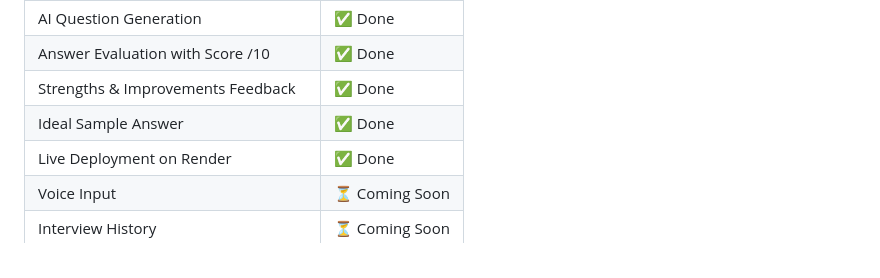
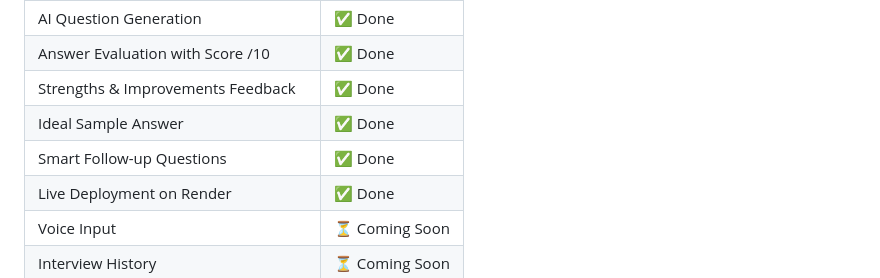
Before and after one commit to Anushka190921/mock-interview-ai, a Markdown page: README.md, the part around the change. Rendered like a GitHub page.

Commit message:
Update README with follow-up questions feature

```diff
--- a/README.md
+++ b/README.md
@@ -47,6 +47,7 @@ with scores, strengths, improvements, and ideal sample answers.
 | Answer Evaluation with Score /10 | ✅ Done |
 | Strengths & Improvements Feedback | ✅ Done |
 | Ideal Sample Answer | ✅ Done |
+| Smart Follow-up Questions | ✅ Done |
 | Live Deployment on Render | ✅ Done |
 | Voice Input | ⏳ Coming Soon |
 | Interview History | ⏳ Coming Soon |
```
